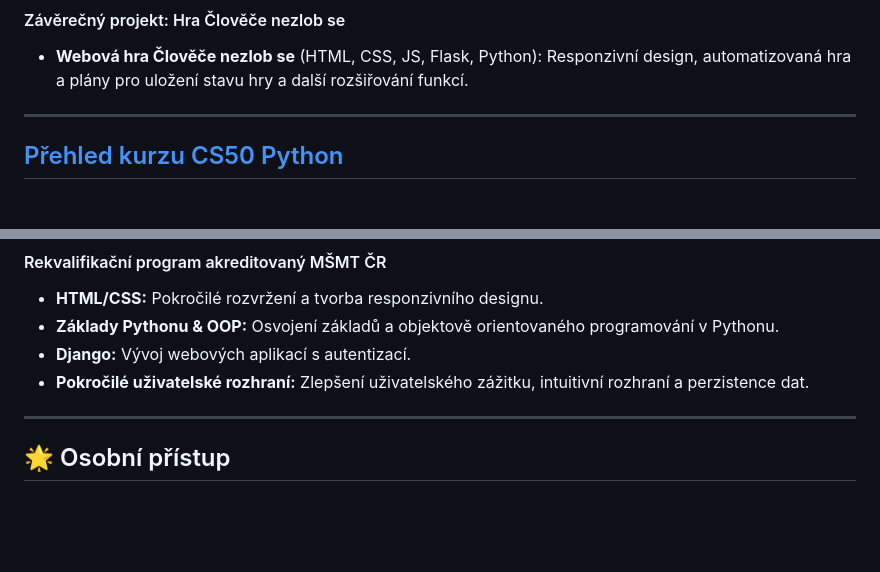
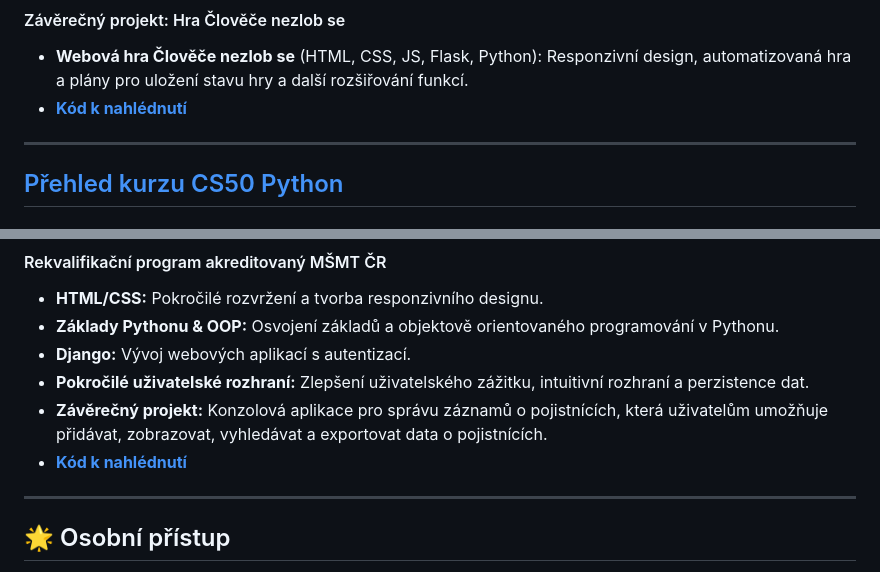
Before and after one commit to Benda007/Benda007.github.io, a Markdown page: README.cs.md, 2 parts joined by grey strips. GitHub-like rendering; blank space fills up the shorter version.

```diff
--- a/README.cs.md
+++ b/README.cs.md
@@ -113,6 +113,7 @@ Algoritmy, datové struktury, OOP, API, responzivní design
 
 #### Závěrečný projekt: Hra Člověče nezlob se
 - **Webová hra Člověče nezlob se** (HTML, CSS, JS, Flask, Python): Responzivní design, automatizovaná hra a plány pro uložení stavu hry a další rozšiřování funkcí.
+- **[Kód k nahlédnutí](./CS50x_project/)**
 
 ---
 
@@ -152,6 +153,8 @@ Algoritmy, datové struktury, OOP, API, responzivní design
 - **Základy Pythonu & OOP:** Osvojení základů a objektově orientovaného programování v Pythonu.
 - **Django:** Vývoj webových aplikací s autentizací.
 - **Pokročilé uživatelské rozhraní:** Zlepšení uživatelského zážitku, intuitivní rozhraní a perzistence dat.
+- **Závěrečný projekt:** Konzolová aplikace pro správu záznamů o pojistnících, která uživatelům umožňuje přidávat, zobrazovat, vyhledávat a exportovat data o pojistnících.
+- **[Kód k nahlédnutí](./ITNetwork_project)**
 
 ---
 
```
